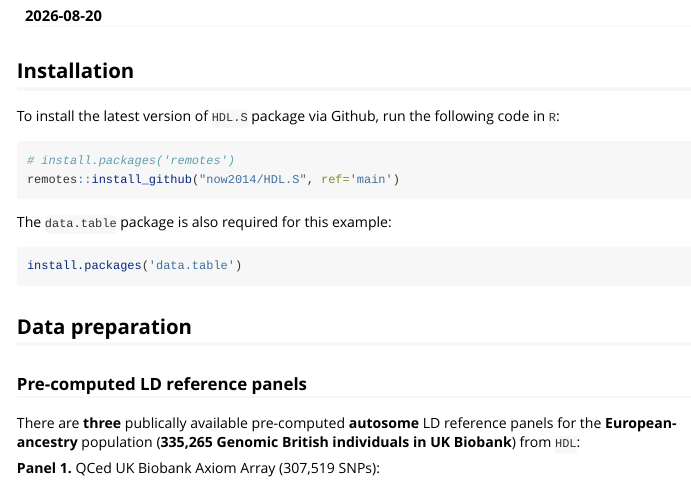
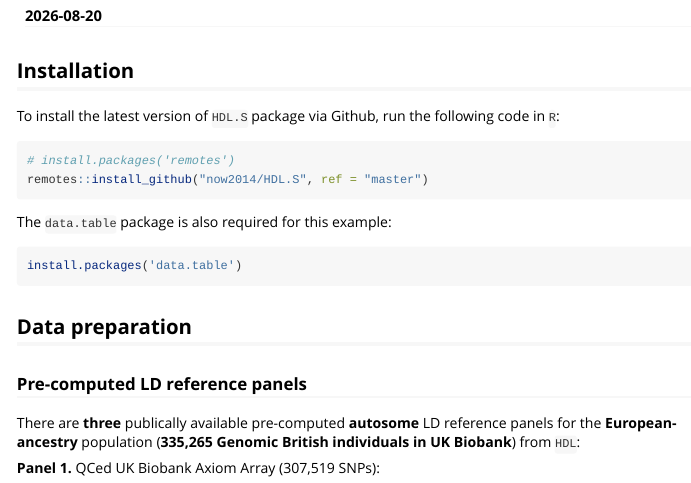
Before and after one commit to now2014/HDL.S, an R Markdown document (vignettes/Example.Rmd): the page in a window 1100 px wide, from 70 px down. Rendered offline with R 4.5, knitr and Pandoc, with nearby package versions; long lines of code are wrapped.

Commit message:
Fix HDL.S installation branch

````diff
--- a/vignettes/Example.Rmd
+++ b/vignettes/Example.Rmd
@@ -18,7 +18,7 @@ To install the latest version of `HDL.S` package via Github, run the following c
 
 ```R
 # install.packages('remotes')
-remotes::install_github("now2014/HDL.S", ref='main')
+remotes::install_github("now2014/HDL.S", ref = "master")
 ```
 
 The `data.table` package is also required for this example:
````
Also changed, not shown: README.md, docs/pkgdown.yml, docs/search.json, 2 other files.
